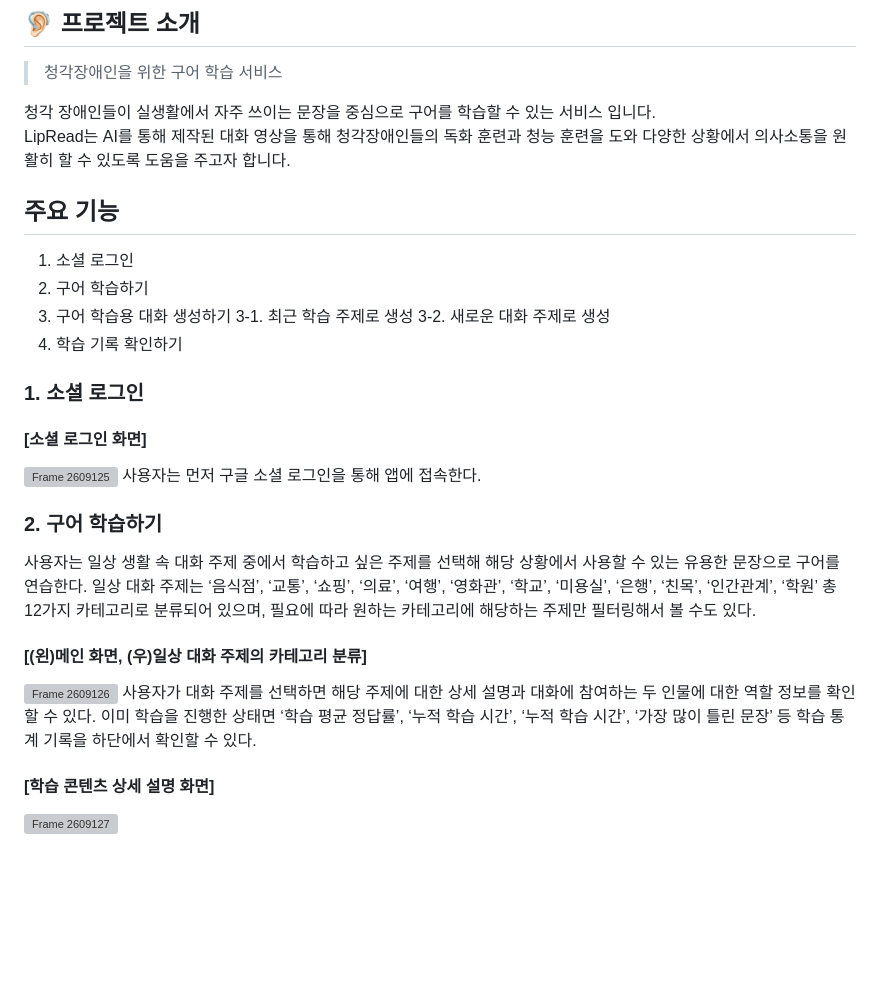
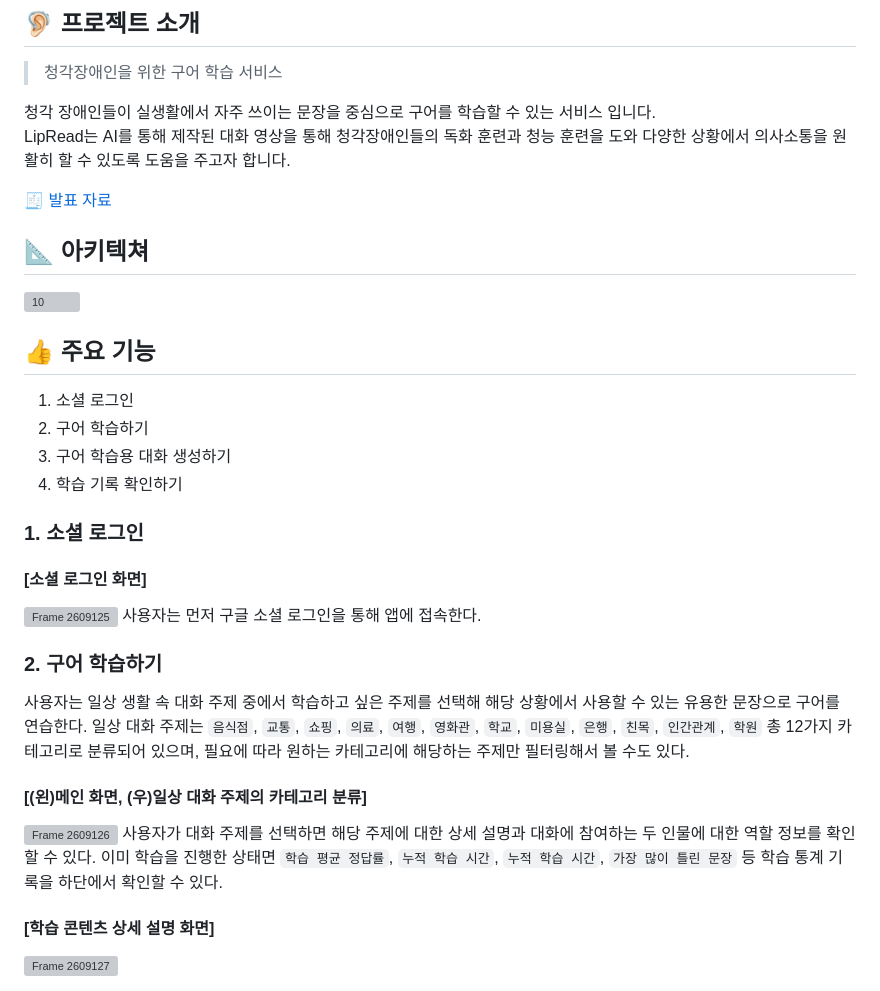
Before and after one commit to sookmyung-graduation-project-2023/lipread, a Markdown page: README.md, the part around one of its changes. Drawn GitHub-style; blank space fills up the shorter version; grey boxes are pictures that could not be loaded.

```diff
--- a/README.md
+++ b/README.md
@@ -4,12 +4,15 @@
 청각 장애인들이 실생활에서 자주 쓰이는 문장을 중심으로 구어를 학습할 수 있는 서비스 입니다.
 LipRead는 AI를 통해 제작된 대화 영상을 통해 청각장애인들의 독화 훈련과 청능 훈련을 도와 다양한 상황에서 의사소통을 원활히 할 수 있도록 도움을 주고자 합니다.
 
-## 주요 기능
+[🧾 발표 자료](https://github.com/sookmyung-graduation-project-2023/lipread/blob/main/ppt.md)
+
+## 📐 아키텍쳐
+<img width="1920" alt="10" src="https://github.com/sookmyung-graduation-project-2023/lipread/assets/40076944/8b26b67d-a96c-4915-900f-889362ca93ac">
+
+## 👍 주요 기능
 1. 소셜 로그인
 2. 구어 학습하기
 3. 구어 학습용 대화 생성하기
-3-1. 최근 학습 주제로 생성
-3-2. 새로운 대화 주제로 생성
 4. 학습 기록 확인하기
 
 ### 1. 소셜 로그인
@@ -18,11 +21,11 @@ LipRead는 AI를 통해 제작된 대화 영상을 통해 청각장애인들의
 사용자는 먼저 구글 소셜 로그인을 통해 앱에 접속한다.
 
 ### 2. 구어 학습하기
-사용자는 일상 생활 속 대화 주제 중에서 학습하고 싶은 주제를 선택해 해당 상황에서 사용할 수 있는 유용한 문장으로 구어를 연습한다. 일상 대화 주제는 ‘음식점’, ‘교통’, ‘쇼핑’, ‘의료’, ‘여행’, ‘영화관’, ‘학교’, ‘미용실’, ‘은행’, ‘친목’, ‘인간관계’, ‘학원’ 총 12가지 카테고리로 분류되어 있으며, 필요에 따라 원하는 카테고리에 해당하는 주제만 필터링해서 볼 수도 있다.
+사용자는 일상 생활 속 대화 주제 중에서 학습하고 싶은 주제를 선택해 해당 상황에서 사용할 수 있는 유용한 문장으로 구어를 연습한다. 일상 대화 주제는 `음식점`, `교통`, `쇼핑`, `의료`, `여행`, `영화관`, `학교`, `미용실`, `은행`, `친목`, `인간관계`, `학원` 총 12가지 카테고리로 분류되어 있으며, 필요에 따라 원하는 카테고리에 해당하는 주제만 필터링해서 볼 수도 있다.
 
 #### [(왼)메인 화면, (우)일상 대화 주제의 카테고리 분류]
 ![Frame 2609126](https://github.com/sookmyung-graduation-project-2023/lipread/assets/40076944/60116958-aa7f-470e-99cb-17bc1cc5670f)
-사용자가 대화 주제를 선택하면 해당 주제에 대한 상세 설명과 대화에 참여하는 두 인물에 대한 역할 정보를 확인할 수 있다. 이미 학습을 진행한 상태면 ‘학습 평균 정답률’, ‘누적 학습 시간’, ‘누적 학습 시간’, ‘가장 많이 틀린 문장’ 등 학습 통계 기록을 하단에서 확인할 수 있다.
+사용자가 대화 주제를 선택하면 해당 주제에 대한 상세 설명과 대화에 참여하는 두 인물에 대한 역할 정보를 확인할 수 있다. 이미 학습을 진행한 상태면 `학습 평균 정답률`, `누적 학습 시간`, `누적 학습 시간`, `가장 많이 틀린 문장` 등 학습 통계 기록을 하단에서 확인할 수 있다.
 
 #### [학습 콘텐츠 상세 설명 화면]
 ![Frame 2609127](https://github.com/sookmyung-graduation-project-2023/lipread/assets/40076944/4e72cc2b-fa22-4276-8bf8-03f1c0a21809)
```
Also changed, not shown: other parts of README.md (+2 -16 lines).
